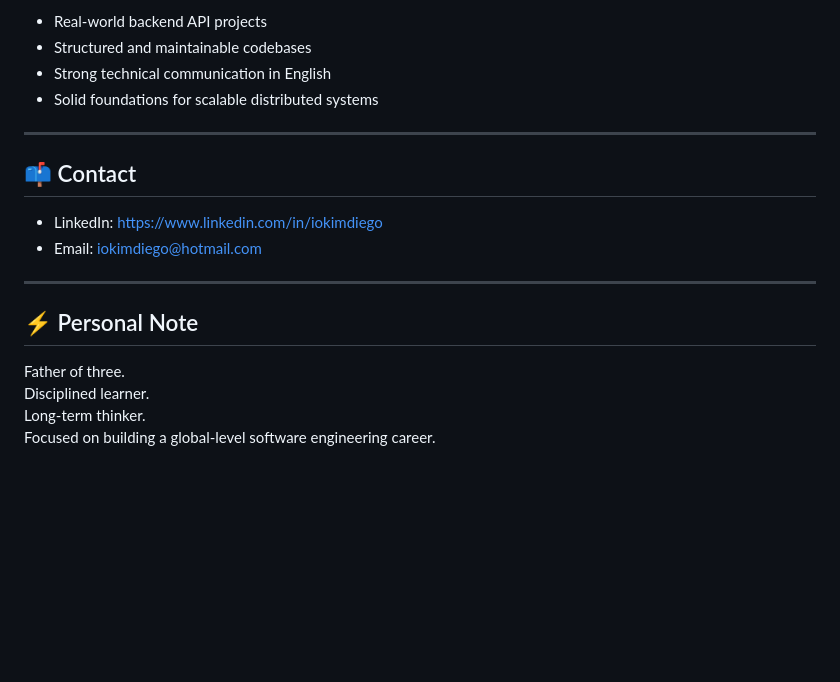
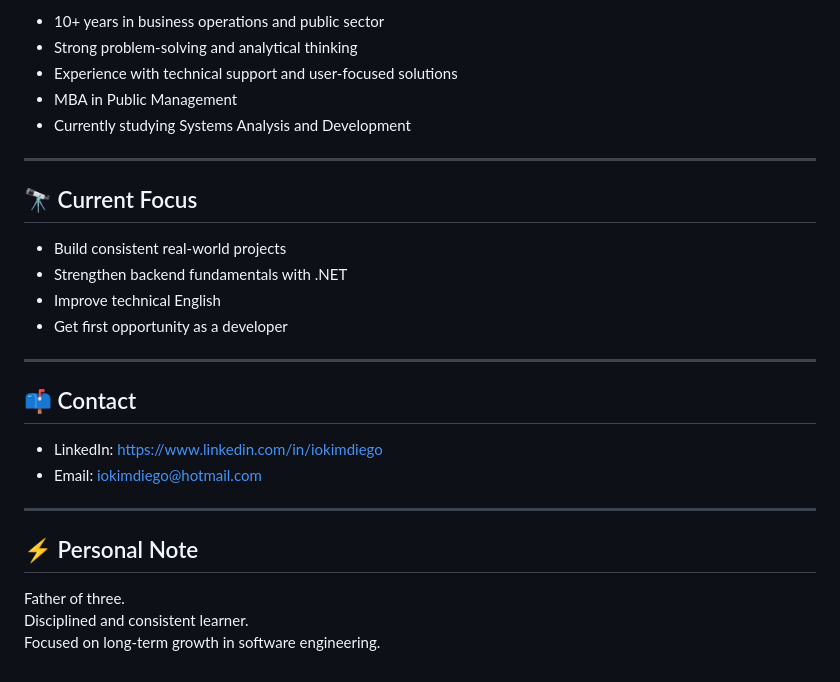
Before and after one commit to iokimdiego/iokimdiego, a Markdown page: README.md, the part around one of its changes. GitHub-like rendering; blank space fills up the shorter version.

```diff
--- a/README.md
+++ b/README.md
@@ -93,8 +87,18 @@ Professional portfolio website built to showcase my transition into software dev
 
-- Real-world backend API projects
-- Structured and maintainable codebases
-- Strong technical communication in English
-- Solid foundations for scalable distributed systems
+- 10+ years in business operations and public sector
+- Strong problem-solving and analytical thinking
+- Experience with technical support and user-focused solutions
+- MBA in Public Management
+- Currently studying Systems Analysis and Development
+
+---
+
+## 🔭 Current Focus
+
+- Build consistent real-world projects
+- Strengthen backend fundamentals with .NET
+- Improve technical English
+- Get first opportunity as a developer
 
 ---
 
@@ -108,6 +112,5 @@ Professional portfolio website built to showcase my transition into software dev
 ## ⚡ Personal Note
 
 Father of three.
-Disciplined learner.
-Long-term thinker.
-Focused on building a global-level software engineering career.
+Disciplined and consistent learner.
+Focused on long-term growth in software engineering.
```
Also changed, not shown: other parts of README.md (+42 -48 lines).
